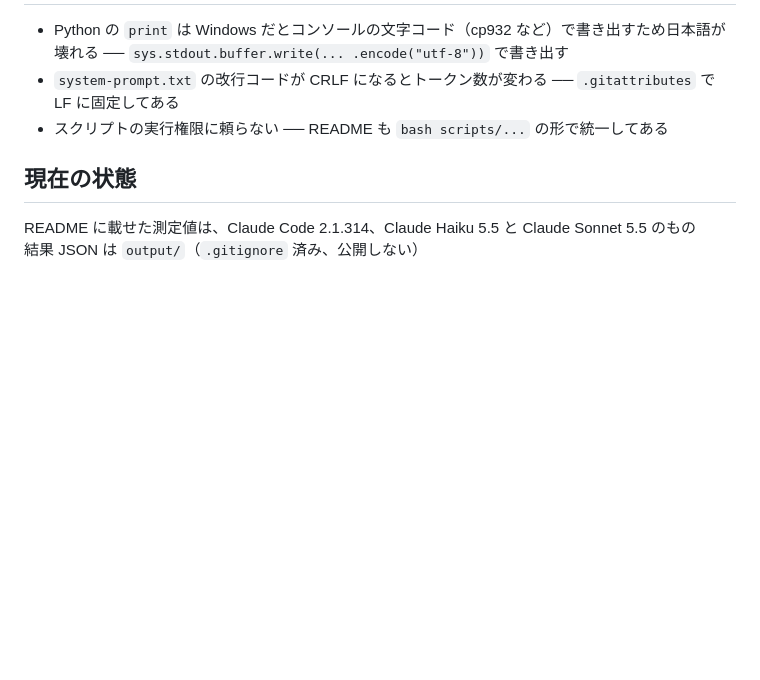
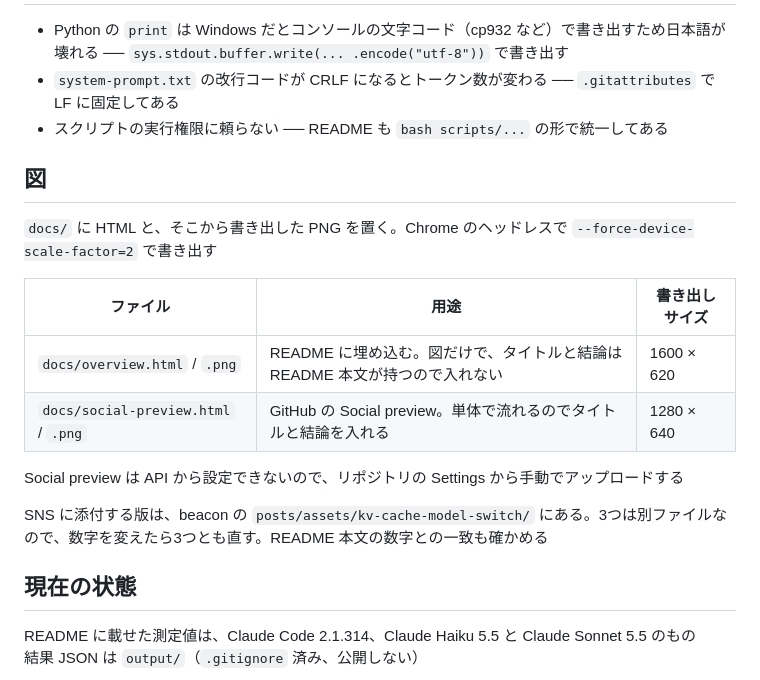
Before and after one commit to shumatsumonobu/claude-model-switch-tax, a Markdown page: CLAUDE.md, the part around the change. Rendered like a GitHub page; blank space fills up the shorter version.

```diff
--- a/CLAUDE.md
+++ b/CLAUDE.md
@@ -44,6 +44,19 @@ Claude のプロンプトキャッシュがセッションやモデルをまた
 - `system-prompt.txt` の改行コードが CRLF になるとトークン数が変わる ── `.gitattributes` で LF に固定してある
 - スクリプトの実行権限に頼らない ── README も `bash scripts/...` の形で統一してある
 
+## 図
+
+`docs/` に HTML と、そこから書き出した PNG を置く。Chrome のヘッドレスで `--force-device-scale-factor=2` で書き出す
+
+| ファイル | 用途 | 書き出しサイズ |
+|---|---|---|
+| `docs/overview.html` / `.png` | README に埋め込む。図だけで、タイトルと結論は README 本文が持つので入れない | 1600 × 620 |
+| `docs/social-preview.html` / `.png` | GitHub の Social preview。単体で流れるのでタイトルと結論を入れる | 1280 × 640 |
+
+Social preview は API から設定できないので、リポジトリの Settings から手動でアップロードする
+
+SNS に添付する版は、beacon の `posts/assets/kv-cache-model-switch/` にある。3つは別ファイルなので、数字を変えたら3つとも直す。README 本文の数字との一致も確かめる
+
 ## 現在の状態
 
 README に載せた測定値は、Claude Code 2.1.314、Claude Haiku 5.5 と Claude Sonnet 5.5 のもの
```
Also changed, not shown: README.md (+5 -0 lines), docs/overview.png (added), docs/social-preview.png (added), 2 other files.
